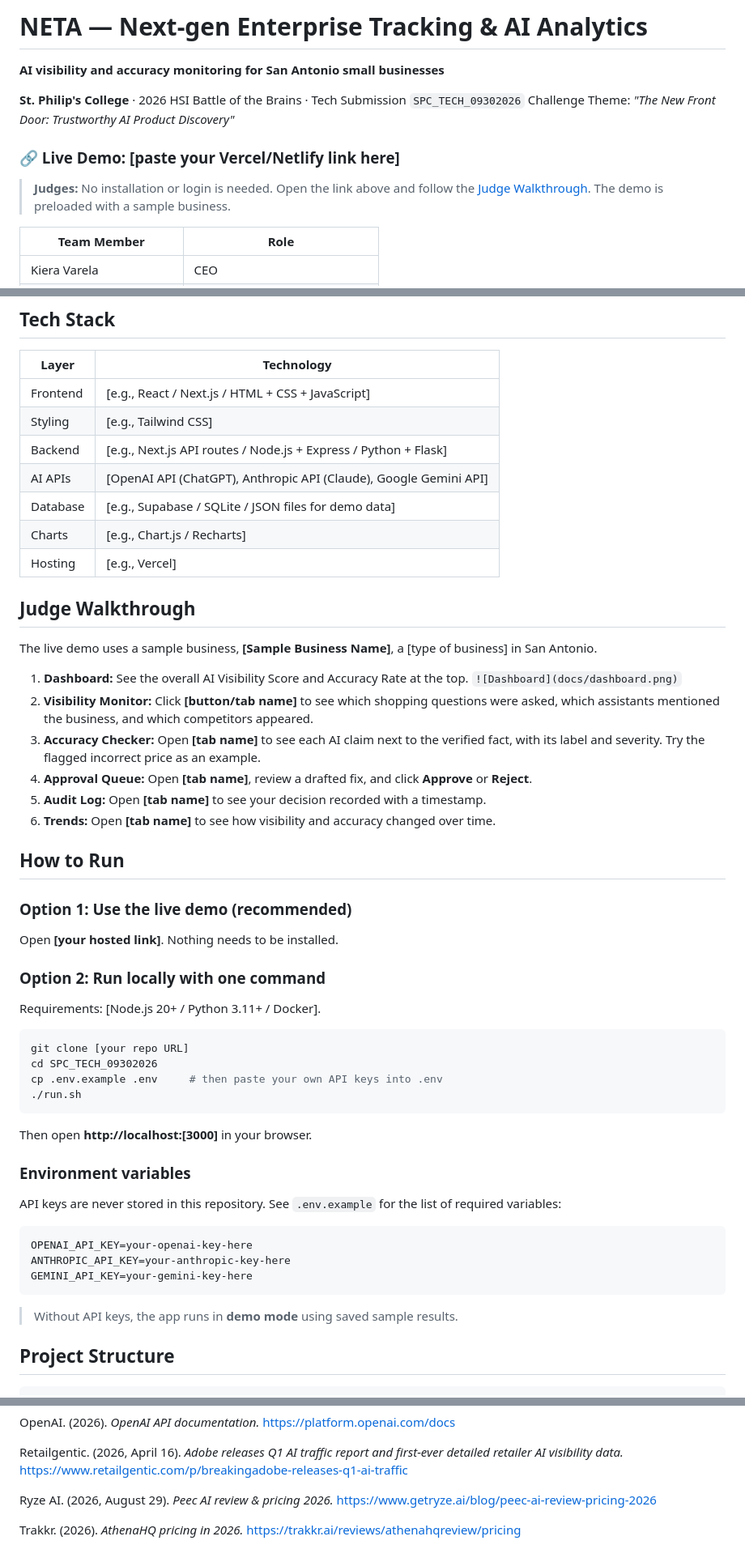
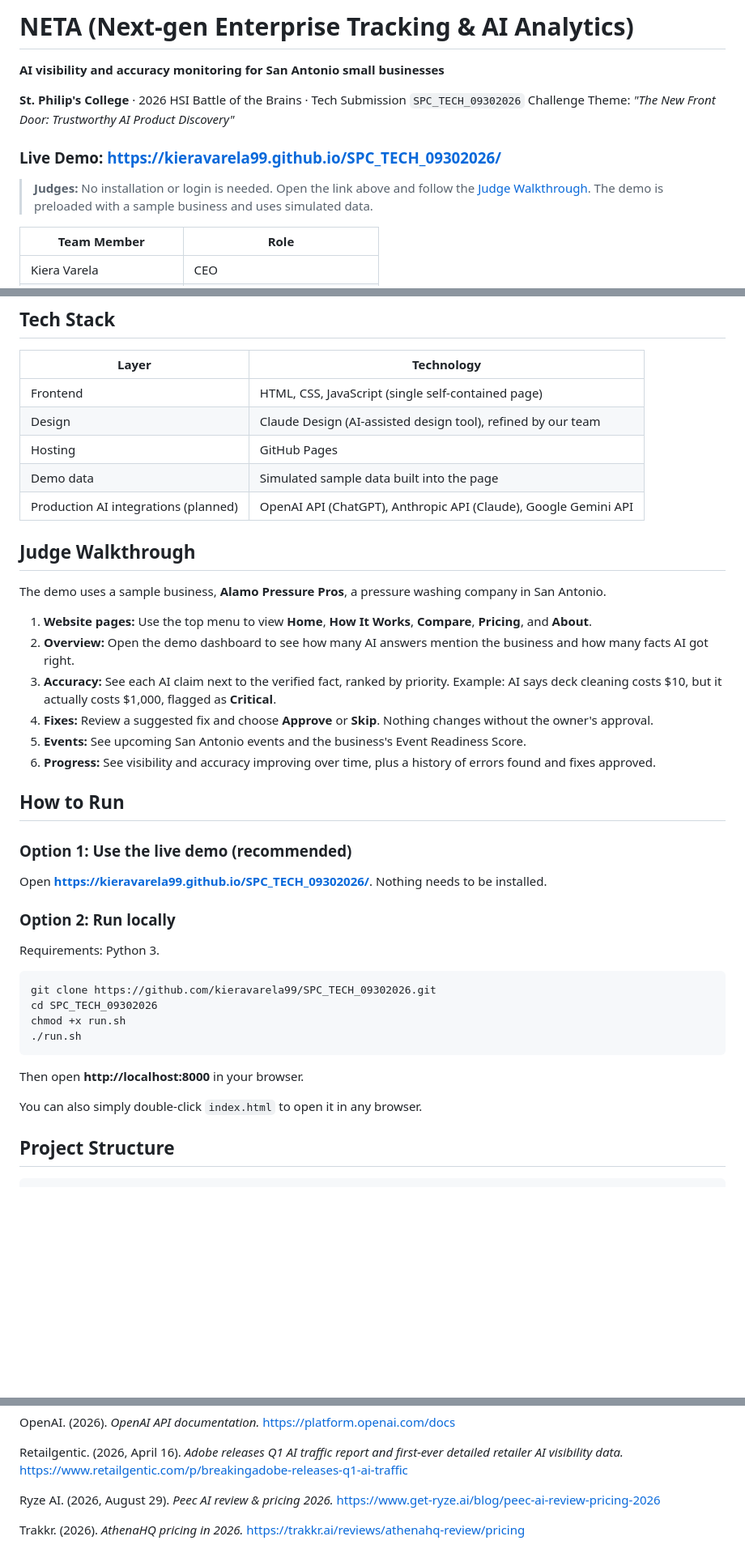
Before and after one commit to kieravarela99/SPC_TECH_09302026, a Markdown page: README.md, 3 parts joined by grey strips. Shown at 81% size. GitHub-like rendering; blank space fills up the shorter version.

````diff
--- a/README.md
+++ b/README.md
@@ -1,22 +1,14 @@
-<!--
-  HOW TO USE THIS TEMPLATE (delete this comment box before submitting)
-  - Replace everything in [square brackets] with your real details.
-  - Delete any feature or section your app does not actually have. Judges will click around,
-    so only describe what works.
-  - Add screenshots: put image files in a /docs folder and replace the placeholder lines.
--->
-
-# NETA — Next-gen Enterprise Tracking & AI Analytics
+# NETA (Next-gen Enterprise Tracking & AI Analytics)
 
 **AI visibility and accuracy monitoring for San Antonio small businesses**
 
 **St. Philip's College** · 2026 HSI Battle of the Brains · Tech Submission `SPC_TECH_09302026`
 Challenge Theme: *"The New Front Door: Trustworthy AI Product Discovery"*
 
-### 🔗 Live Demo: [paste your Vercel/Netlify link here]
+### Live Demo: https://kieravarela99.github.io/SPC_TECH_09302026/
 
 > **Judges:** No installation or login is needed. Open the link above and follow the
-> [Judge Walkthrough](#judge-walkthrough). The demo is preloaded with a sample business.
+> [Judge Walkthrough](#judge-walkthrough). The demo is preloaded with a sample business and uses simulated data.
 
 | Team Member | Role |
 |---|---|
@@ -143,59 +126,40 @@ can see which updates improved results.
 | Layer | Technology |
 |---|---|
-| Frontend | [e.g., React / Next.js / HTML + CSS + JavaScript] |
-| Styling | [e.g., Tailwind CSS] |
-| Backend | [e.g., Next.js API routes / Node.js + Express / Python + Flask] |
-| AI APIs | [OpenAI API (ChatGPT), Anthropic API (Claude), Google Gemini API] |
-| Database | [e.g., Supabase / SQLite / JSON files for demo data] |
-| Charts | [e.g., Chart.js / Recharts] |
-| Hosting | [e.g., Vercel] |
+| Frontend | HTML, CSS, JavaScript (single self-contained page) |
+| Design | Claude Design (AI-assisted design tool), refined by our team |
+| Hosting | GitHub Pages |
+| Demo data | Simulated sample data built into the page |
+| Production AI integrations (planned) | OpenAI API (ChatGPT), Anthropic API (Claude), Google Gemini API |
 
 ## Judge Walkthrough
 
-The live demo uses a sample business, **[Sample Business Name]**, a [type of business] in
-San Antonio.
+The demo uses a sample business, **Alamo Pressure Pros**, a pressure washing company in San Antonio.
 
-1. **Dashboard:** See the overall AI Visibility Score and Accuracy Rate at the top.
-   `![Dashboard](docs/dashboard.png)`
-2. **Visibility Monitor:** Click **[button/tab name]** to see which shopping questions were
-   asked, which assistants mentioned the business, and which competitors appeared.
-3. **Accuracy Checker:** Open **[tab name]** to see each AI claim next to the verified fact,
-   with its label and severity. Try the flagged incorrect price as an example.
-4. **Approval Queue:** Open **[tab name]**, review a drafted fix, and click **Approve** or
-   **Reject**.
-5. **Audit Log:** Open **[tab name]** to see your decision recorded with a timestamp.
-6. **Trends:** Open **[tab name]** to see how visibility and accuracy changed over time.
-
-<!-- If your demo can run a live check, add: "Click Run New Check to query the AI assistants in real time." -->
+1. **Website pages:** Use the top menu to view **Home**, **How It Works**, **Compare**, **Pricing**, and **About**.
+2. **Overview:** Open the demo dashboard to see how many AI answers mention the business and how many facts AI got right.
+3. **Accuracy:** See each AI claim next to the verified fact, ranked by priority. Example: AI says deck cleaning costs $10, but it actually costs $1,000, flagged as **Critical**.
+4. **Fixes:** Review a suggested fix and choose **Approve** or **Skip**. Nothing changes without the owner's approval.
+5. **Events:** See upcoming San Antonio events and the business's Event Readiness Score.
+6. **Progress:** See visibility and accuracy improving over time, plus a history of errors found and fixes approved.
 
 ## How to Run
 
 ### Option 1: Use the live demo (recommended)
-Open **[your hosted link]**. Nothing needs to be installed.
+Open **https://kieravarela99.github.io/SPC_TECH_09302026/**. Nothing needs to be installed.
 
-### Option 2: Run locally with one command
-Requirements: [Node.js 20+ / Python 3.11+ / Docker].
+### Option 2: Run locally
+Requirements: Python 3.
 
 ```bash
-git clone [your repo URL]
+git clone https://github.com/kieravarela99/SPC_TECH_09302026.git
 cd SPC_TECH_09302026
-cp .env.example .env     # then paste your own API keys into .env
+chmod +x run.sh
 ./run.sh
 ```
 
-Then open **http://localhost:[3000]** in your browser.
+Then open **http://localhost:8000** in your browser.
 
-### Environment variables
-API keys are never stored in this repository. See `.env.example` for the list of required
-variables:
-
-```
-OPENAI_API_KEY=your-openai-key-here
-ANTHROPIC_API_KEY=your-anthropic-key-here
-GEMINI_API_KEY=your-gemini-key-here
-```
-
-> Without API keys, the app runs in **demo mode** using saved sample results. <!-- Delete if not true. -->
+You can also simply double-click `index.html` to open it in any browser.
 
 ## Project Structure
 
@@ -244,6 +198,6 @@ OpenAI. (2026). *OpenAI API documentation.* https://platform.openai.com/docs
 
 Retailgentic. (2026, April 16). *Adobe releases Q1 AI traffic report and first-ever detailed retailer AI visibility data.* https://www.retailgentic.com/p/breakingadobe-releases-q1-ai-traffic
 
-Ryze AI. (2026, August 29). *Peec AI review & pricing 2026.* https://www.getryze.ai/blog/peec-ai-review-pricing-2026
+Ryze AI. (2026, August 29). *Peec AI review & pricing 2026.* https://www.get-ryze.ai/blog/peec-ai-review-pricing-2026
 
-Trakkr. (2026). *AthenaHQ pricing in 2026.* https://trakkr.ai/reviews/athenahqreview/pricing
+Trakkr. (2026). *AthenaHQ pricing in 2026.* https://trakkr.ai/reviews/athenahq-review/pricing
````
Also changed, not shown: other parts of README.md (+49 -68 lines).
